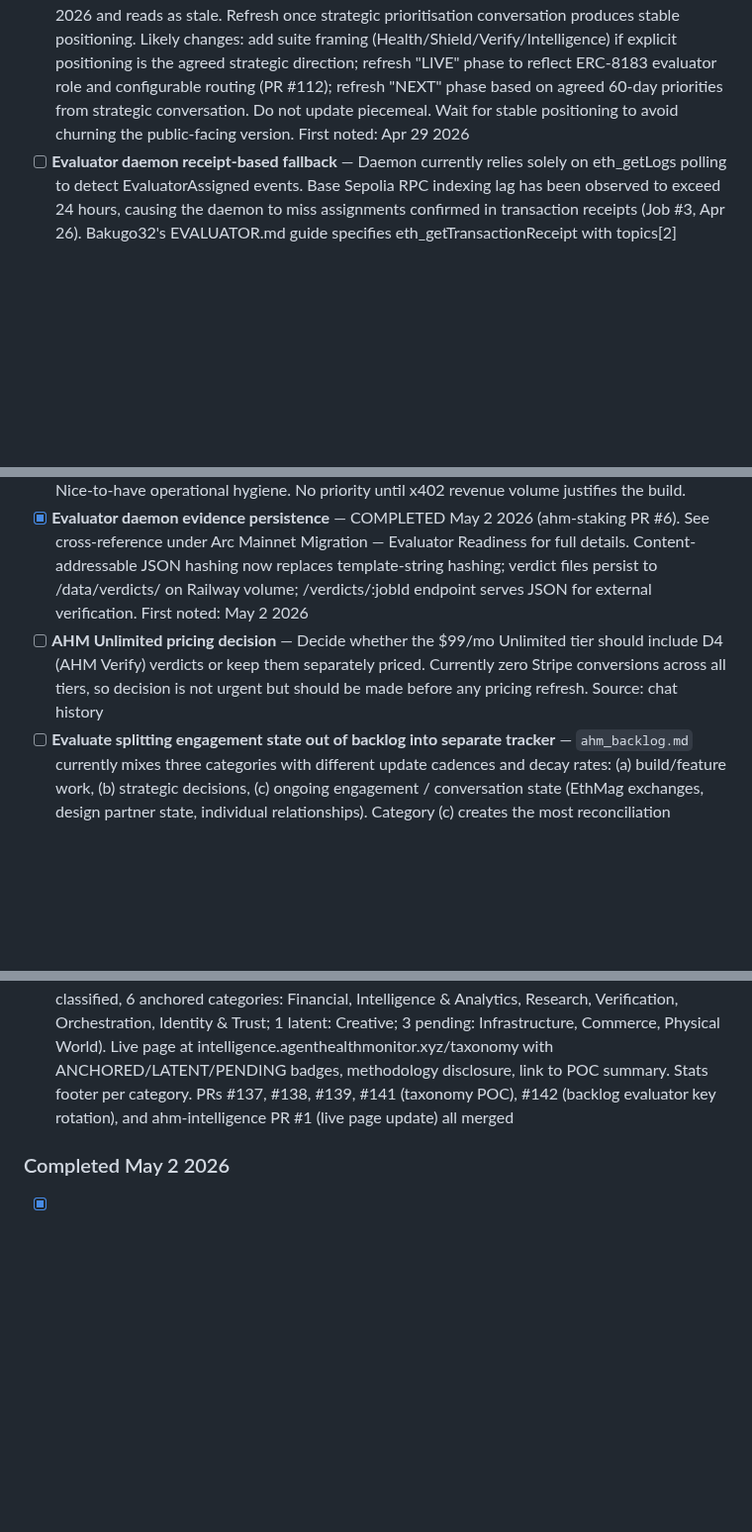
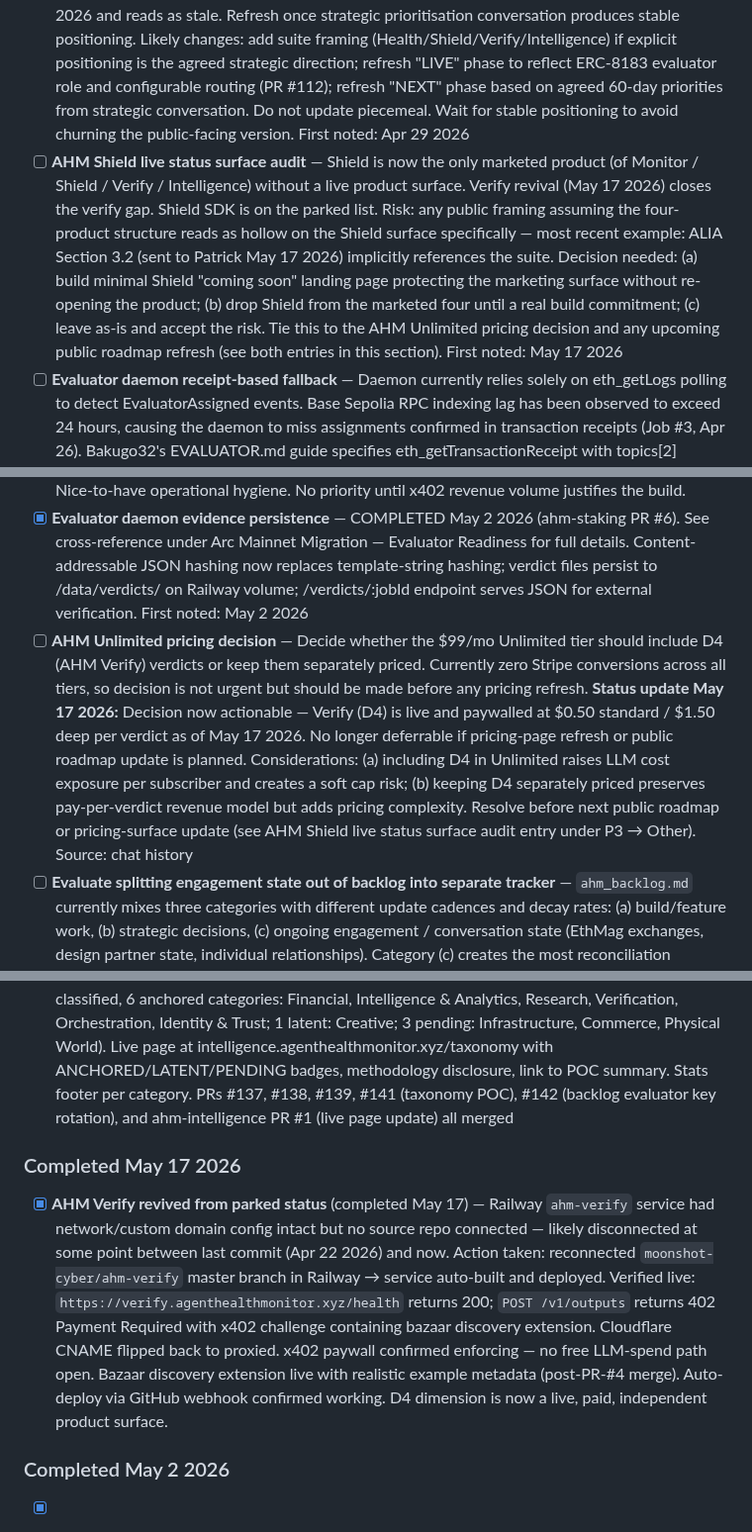
Before and after one commit to moonshot-cyber/agent-health-monitor, a Markdown page: ahm_backlog.md, 3 parts joined by grey strips. Shown at 99% size. GitHub-like rendering; blank space fills up the shorter version.

Commit message:
chore(backlog): batch update — Verify revival, pricing decision, Shield audit, analytics park (#156)
Four entries from May 17 2026 session:
- Completed: AHM Verify revived from parked status (Railway reconnect, live and paywalled)
- Updated: AHM Unlimited pricing decision now actionable (D4 live, blocking pricing refresh)
- Added: AHM Shield live status surface audit (only marketed product without live surface)
- Updated: Site analytics — CF Web Analytics investigated and parked, Plausible deferred

Dedupe check run for all four; entries 2 and 4 merged into existing entries as updates.
Source: May 17 2026 session notes.

Co-authored-by: Pablo <pablo@users.noreply.github.com>
Co-authored-by: Claude Opus 4.6 <noreply@anthropic.com>

```diff
--- a/ahm_backlog.md
+++ b/ahm_backlog.md
@@ -174,6 +174,7 @@ ERC-8210 verification schema names AHM as a reference implementation. AHS D1/D2/
 - [ ] **Contact form audit** — Verify whether agenthealthmonitor.xyz currently has a working contact form for inbound enquiries. Documented contact channels in customer-facing materials are pablo@agenthealthmonitor.xyz and @agenttrust on X — both are friction-heavy compared to a one-click form. If form is missing or broken, this represents a direct conversion leak: every potential design partner equivalent to Don who lands on the site has to email cold or DM on Twitter, both of which are higher-friction than a one-click contact form. Action: open agenthealthmonitor.xyz in incognito, confirm form presence and function. If absent, build/restore as a high-priority fix. First noted: Apr 28 2026
 - [ ] **Conversion analytics consolidation** — No single view of how site traffic converts to revenue. Stripe shows human API key purchases (currently zero). x402 revenue wallet shows agent micropayments. Application logs show endpoint hits. All separate, no consolidated funnel view. Action: maintain a fortnightly conversion summary mapping: visitors → API key signups → x402 paying calls → genuine inbound enquiries. Foundation for understanding which marketing channels (standards threads, Twitter, search) actually produce revenue. Pairs naturally with site analytics implementation (3d). First noted: Apr 28 2026
 - [ ] **Public roadmap refresh (static/ahm-roadmap.html) — deferred** — Public roadmap is dated March 2026 and reads as stale. Refresh once strategic prioritisation conversation produces stable positioning. Likely changes: add suite framing (Health/Shield/Verify/Intelligence) if explicit positioning is the agreed strategic direction; refresh "LIVE" phase to reflect ERC-8183 evaluator role and configurable routing (PR #112); refresh "NEXT" phase based on agreed 60-day priorities from strategic conversation. Do not update piecemeal. Wait for stable positioning to avoid churning the public-facing version. First noted: Apr 29 2026
+- [ ] **AHM Shield live status surface audit** — Shield is now the only marketed product (of Monitor / Shield / Verify / Intelligence) without a live product surface. Verify revival (May 17 2026) closes the verify gap. Shield SDK is on the parked list. Risk: any public framing assuming the four-product structure reads as hollow on the Shield surface specifically — most recent example: ALIA Section 3.2 (sent to Patrick May 17 2026) implicitly references the suite. Decision needed: (a) build minimal Shield "coming soon" landing page protecting the marketing surface without re-opening the product; (b) drop Shield from the marketed four until a real build commitment; (c) leave as-is and accept the risk. Tie this to the AHM Unlimited pricing decision and any upcoming public roadmap refresh (see both entries in this section). First noted: May 17 2026
 - [ ] **Evaluator daemon receipt-based fallback** — Daemon currently relies solely on eth_getLogs polling to detect EvaluatorAssigned events. Base Sepolia RPC indexing lag has been observed to exceed 24 hours, causing the daemon to miss assignments confirmed in transaction receipts (Job #3, Apr 26). Bakugo32's EVALUATOR.md guide specifies eth_getTransactionReceipt with topics[2] filtering as the resilient fallback. Implementation: extend evaluator-daemon.ts OnChainWatcher to maintain recent transaction hashes (received via webhook or polling JobFunded events on AgentJobManager) and as fallback fetch their receipts to extract any EvaluatorAssigned events with the daemon's address in topics[2]. Future-proofs daemon for similar indexer outages; Job #3 was first known incident requiring manual workaround. First noted: Apr 27 2026
 - [ ] **Issue #140 — Wallet-primitive bucket in classify_agents_taxonomy.py** — Currently agents holding wallet primitives (Gnosis Safe, Multicall3) are classified as unclassifiable. Conflates two distinct cases: agents we have not yet built an anchor for vs agents whose on-chain footprint is fundamentally wallet operations rather than functional agent activity. Proposed three-bucket model: classified | wallet-only | unclassifiable. Improves taxonomy coverage interpretation and future categorisation methodology. Filed as GitHub issue Apr 26 2026 in PR #139 / 140 cycle
 - [ ] **Configurable routing docs update** — PR #112 shipped configurable routing (PUT /ahs/route/policy) but public docs at docs.agenthealthmonitor.xyz have not been updated. Public commitment made in the abstain() architectural reply on ERC-8183 thread referenced PR #112 as the policy infrastructure foundation; integrators reading that post and looking for documentation will hit a gap. Action: update docs site with /ahs/route/policy endpoint reference, schema description, and example configurations including grade mappings, escrow_disabled, and address allowlists. Pre-document confidence_overrides slot for the upcoming confidence-based routing build so integrators see the trajectory. First noted: Apr 27 2026
@@ -181,7 +182,7 @@ ERC-8210 verification schema names AHM as a reference implementation. AHS D1/D2/
 - [ ] Wash scan composite scoring refinement (see wash_spike_results.md for formula)
 - [ ] **USDC sweep automation** — Auto-sweep revenue wallet to cold storage/burner on a schedule. Nice-to-have operational hygiene. No priority until x402 revenue volume justifies the build.
 - [x] **Evaluator daemon evidence persistence** — COMPLETED May 2 2026 (ahm-staking PR #6). See cross-reference under Arc Mainnet Migration — Evaluator Readiness for full details. Content-addressable JSON hashing now replaces template-string hashing; verdict files persist to /data/verdicts/ on Railway volume; /verdicts/:jobId endpoint serves JSON for external verification. First noted: May 2 2026
-- [ ] **AHM Unlimited pricing decision** — Decide whether the $99/mo Unlimited tier should include D4 (AHM Verify) verdicts or keep them separately priced. Currently zero Stripe conversions across all tiers, so decision is not urgent but should be made before any pricing refresh. Source: chat history
+- [ ] **AHM Unlimited pricing decision** — Decide whether the $99/mo Unlimited tier should include D4 (AHM Verify) verdicts or keep them separately priced. Currently zero Stripe conversions across all tiers, so decision is not urgent but should be made before any pricing refresh. **Status update May 17 2026:** Decision now actionable — Verify (D4) is live and paywalled at $0.50 standard / $1.50 deep per verdict as of May 17 2026. No longer deferrable if pricing-page refresh or public roadmap update is planned. Considerations: (a) including D4 in Unlimited raises LLM cost exposure per subscriber and creates a soft cap risk; (b) keeping D4 separately priced preserves pay-per-verdict revenue model but adds pricing complexity. Resolve before next public roadmap or pricing-surface update (see AHM Shield live status surface audit entry under P3 → Other). Source: chat history
 - [ ] **Evaluate splitting engagement state out of backlog into separate tracker** — `ahm_backlog.md` currently mixes three categories with different update cadences and decay rates: (a) build/feature work, (b) strategic decisions, (c) ongoing engagement / conversation state (EthMag exchanges, design partner state, individual relationships). Category (c) creates the most reconciliation overhead — every standards-thread exchange produces 2-3 edits that are conversation-state tracking, not build work. Likely future split: separate `ahm_engagement_log.md` (or similar) for conversation/relationship state, keeping `ahm_backlog.md` for build work and strategic decisions only. Cross-references between them. Not actioning yet — the backlog-update skill was just built (PR #151) for the current structure and needs to be stress-tested across several reconciliations before restructuring. Revisit after ~3-4 reconciliation cycles using the skill. First noted: May 4 2026 (during May 2 reconciliation session)
 - [ ] **Intelligence subdomain agent count out of sync with main dashboard** — As of May 4 2026, intelligence.agenthealthmonitor.xyz shows ~10k agents scanned while the main dashboard at agenthealthmonitor.xyz shows ~16k. The Layer 1 KPI dashboard architectural intent (AHM Intelligence — Public KPI Dashboard & Agent Taxonomy → Layer 1 — v1 KPI Dashboard) was "nightly snapshot updates" but the snapshot job has either stopped running or stopped picking up the latest scan totals. Visible production gap on a credibility-positioning surface — Don Gossen and standards-track readers landing on the intelligence page see a smaller number than the main site claims. Action: investigate the snapshot job (Railway service running it, schedule, last successful run timestamp); fix the breakage or replace with a live count query against the same source the main dashboard uses; verify nightly cadence resumes. First noted: May 4 2026 (visible production drift, user-spotted)
 - [ ] **Backlog drift between repo and project-knowledge — widen lockstep rule** — Discovered May 4 2026 during the May 2 reconciliation. PRs #149 (May 2) and #150 (May 3) had landed on master between the project-knowledge upload and the May 4 reconciliation; the project-knowledge copy of ahm_backlog.md was never refreshed, so the reconciliation was scoped against a stale backlog. Result: 1 pure-duplicate diff (Diff 4) and 1 partial-duplicate diff (Diff 8b) had to be cleaned up post-PR via amended commit + force-push. The backlog-update skill's lockstep rule covers the skill itself drifting between repo and project knowledge but doesn't cover ahm_backlog.md drifting. Two complementary fixes: (a) widen the session-start lockstep check to enumerate git log --since=<last-upload> -- ahm_backlog.md and audit each commit before scoping any reconciliation; (b) add backlog re-upload to a post-merge checklist whenever any backlog-touching PR lands. Both should land as a small PR against the skill itself, not just a backlog entry. P2-priority for skill correctness — track here for visibility, action via skill PR. First noted: May 4 2026 (post-mortem of May 2 reconciliation overlap with PR #149/#150)
@@ -942,6 +943,10 @@ Revisit if a specific commercial use case emerges.
 - [x] **Job #3 cycle** — first live ERC-8183 evaluator action — ThoughtProof scored 58/D with INSUFFICIENT confidence; AHM called complete() with verdict JSON hashed on-chain (verdict hash 0xbe9c3ba2..., tx 0x2a33b40e...). Public transparency post on ETH Magicians ERC-8183 thread explaining INSUFFICIENT confidence reasoning. Followed up with abstain() architectural argument (5-point defence of binary terminal states + middleware approach) and Treasury.sol fee design observations (3 concrete points on charging on reject(), 80/20 split, MIN_BUDGET dynamic pegging). Bakugo32 cited Job #3 reasoning as design input for Treasury.sol fee structure. AHM positioning shifting from "evaluator running on the protocol" to "design contributor whose decisions shape the protocol". May 2 2026: ThoughtProof ran independent PLV pass on the verdict — result ALLOW with cross-model agreement. First external peer-evaluator endorsement of AHM's confidence-boundary methodology (see new entry under Completed May 2 2026).
 - [x] **AHM Intelligence dashboard + Taxonomy v1 publication** — taxonomy POC complete (754 agents classified, 6 anchored categories: Financial, Intelligence & Analytics, Research, Verification, Orchestration, Identity & Trust; 1 latent: Creative; 3 pending: Infrastructure, Commerce, Physical World). Live page at intelligence.agenthealthmonitor.xyz/taxonomy with ANCHORED/LATENT/PENDING badges, methodology disclosure, link to POC summary. Stats footer per category. PRs #137, #138, #139, #141 (taxonomy POC), #142 (backlog evaluator key rotation), and ahm-intelligence PR #1 (live page update) all merged
 
+### Completed May 17 2026
+
+- [x] **AHM Verify revived from parked status** (completed May 17) — Railway `ahm-verify` service had network/custom domain config intact but no source repo connected — likely disconnected at some point between last commit (Apr 22 2026) and now. Action taken: reconnected `moonshot-cyber/ahm-verify` master branch in Railway → service auto-built and deployed. Verified live: `https://verify.agenthealthmonitor.xyz/health` returns 200; `POST /v1/outputs` returns 402 Payment Required with x402 challenge containing bazaar discovery extension. Cloudflare CNAME flipped back to proxied. x402 paywall confirmed enforcing — no free LLM-spend path open. Bazaar discovery extension live with realistic example metadata (post-PR-#4 merge). Auto-deploy via GitHub webhook confirmed working. D4 dimension is now a live, paid, independent product surface.
+
 ### Completed May 2 2026
 
 - [x] **ThoughtProof PLV ALLOW endorsement of Job #3** (completed May 2) — first external peer-evaluator endorsement of AHM's confidence-boundary methodology. After AHM provided verdict-job3.json content on the EthMag ERC-8183 thread (with hash verification keccak256 == 0xbe9c3ba2...), ThoughtProof ran their canonical PLV pass and posted the result publicly: "Result: ALLOW. Cross-model review agreed. PLV's read: AHM's INSUFFICIENT flag was handled correctly as an evidence-boundary, not as an adverse behavioral signal." Artifact SHA-256 3599a5cc80408874a169d6dab7abc4ff36142131ee456bcda95a08cbd8daafa4. Multi-model agreement, content-addressable artefact. The "evidence-boundary, not adverse behavioral signal" phrasing has since been adopted as standard language across implementations. Strategic significance: validates the Job #1-3 methodology shift (reject zero-history wallets → treat INSUFFICIENT confidence as evidence-boundary). Important historical note: lineage is Bakugo32 raised an open question (neutral protocol-author posture); AHM made the strategic call and committed publicly; ThoughtProof PLV came after AHM's commitment and validated correct execution. Source: EthMag ERC-8183 thread, May 2 2026
```
Also changed, not shown: other parts of ahm_backlog.md (+1 -1 lines).
